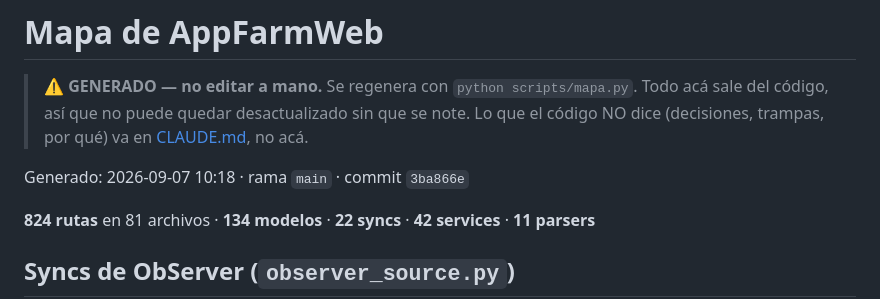
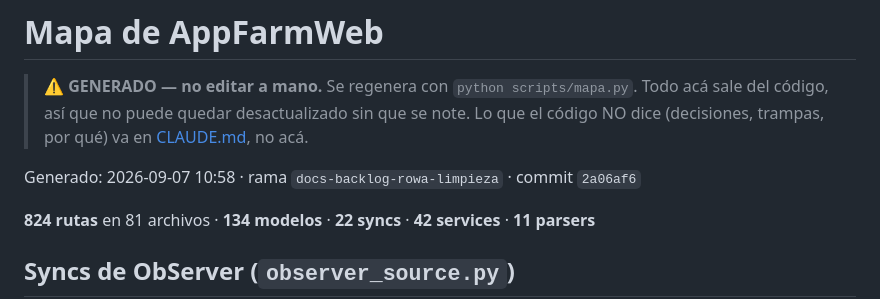
Before and after one commit to DiegoTarditti/AppFarmWeb, a Markdown page: docs/MAPA.generado.md, the part around the change. Drawn GitHub-style.

```diff
--- a/docs/MAPA.generado.md
+++ b/docs/MAPA.generado.md
@@ -5,7 +5,7 @@
 > se note. Lo que el código NO dice (decisiones, trampas, por qué) va en
 > [CLAUDE.md](../CLAUDE.md), no acá.
 
-Generado: 2026-09-07 10:18 · rama `main` · commit `3ba866e`
+Generado: 2026-09-07 10:58 · rama `docs-backlog-rowa-limpieza` · commit `2a06af6`
 
 **824 rutas** en 81 archivos · **134 modelos** · **22 syncs** · **42 services** · **11 parsers**
 
```
Also changed, not shown: docs/backlog_rowa.md (+8 -60 lines).
